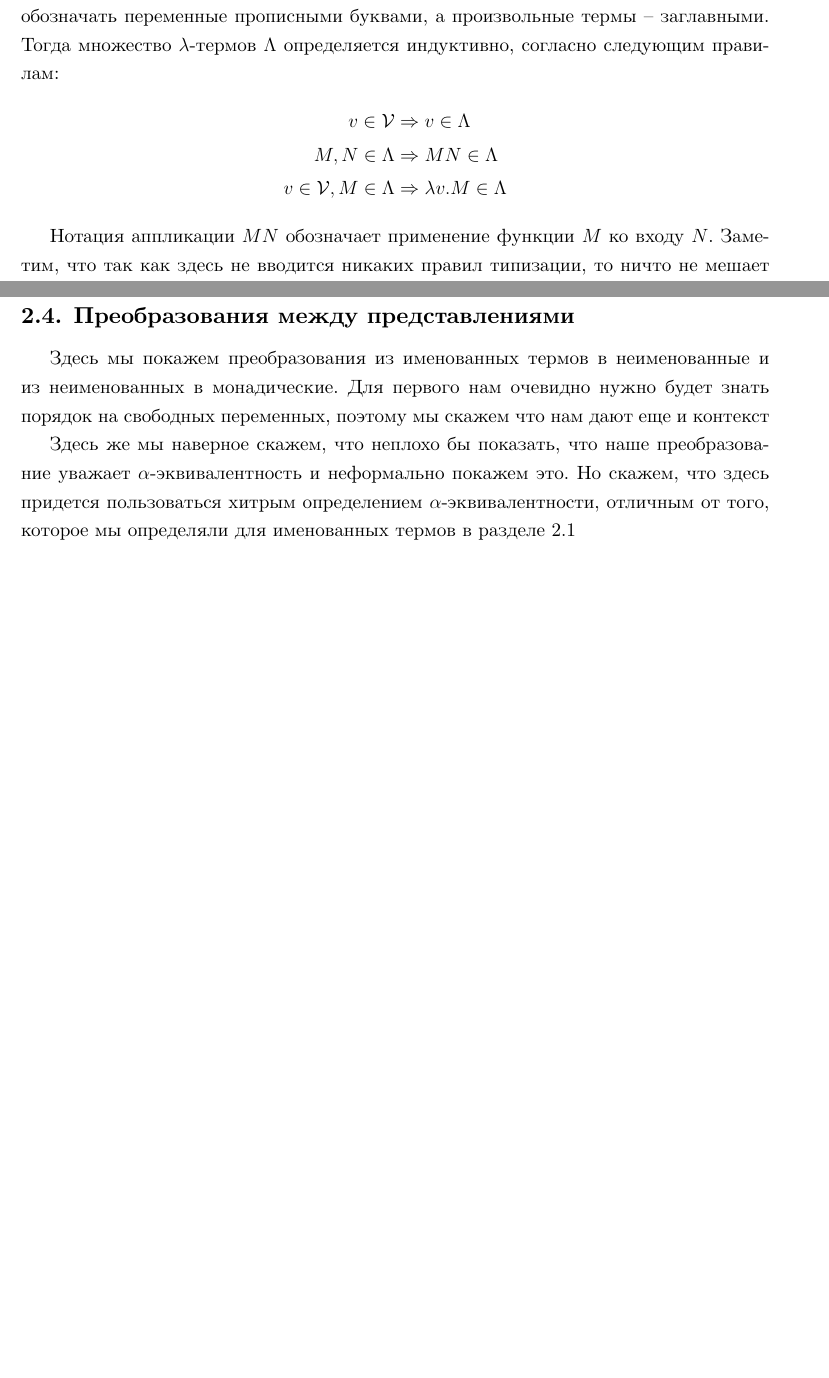
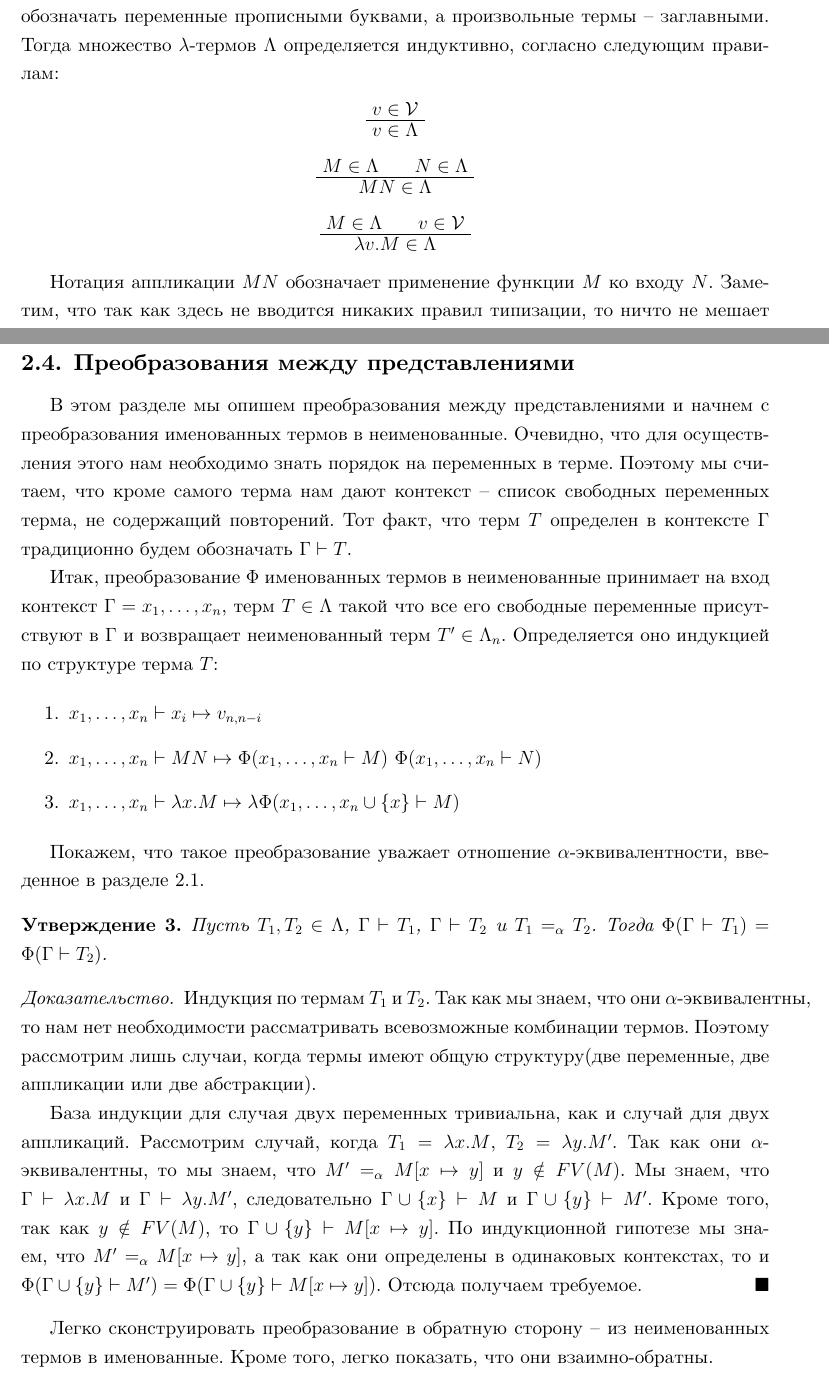
Before and after one commit to edgarzhavoronkov/au-master-thesis, a LaTeX thesis (thesis/main.tex, which reads thesis/chapter_two/conversions.tex, thesis/chapter_two/named.tex): two parts of pages 7 and 15 of 18, joined at a grey line, cut so that both start at the same text, the shorter picture padded with empty space. Compiled offline with XeLaTeX.

Commit message:
more questions than edits()

```diff
--- a/thesis/chapter_two/conversions.tex
+++ b/thesis/chapter_two/conversions.tex
@@ -1,5 +1,25 @@
 \subsection{Преобразования между представлениями}
 
-Здесь мы покажем преобразования из именованных термов в неименованные и из неименованных в монадические. Для первого нам очевидно нужно будет знать порядок на свободных переменных, поэтому мы скажем что нам дают еще и контекст
+В этом разделе мы опишем преобразования между представлениями и начнем с преобразования именованных термов в неименованные. Очевидно, что для осуществления этого нам необходимо знать порядок на переменных в терме. Поэтому мы считаем, что кроме самого терма нам дают контекст -- список свободных переменных терма, не содержащий повторений. Тот факт, что терм $T$ определен в контексте $\Gamma$ традиционно будем обозначать $\Gamma \vdash T$.
 
-Здесь же мы наверное скажем, что неплохо бы показать, что наше преобразование уважает $\alpha$-эквивалентность и неформально покажем это. Но скажем, что здесь придется пользоваться хитрым определением $\alpha$-эквивалентности, отличным от того, которое мы определяли для именованных термов в разделе~\ref{sec:named}
+Итак, преобразование $\Phi$ именованных термов в неименованные принимает на вход контекст $\Gamma = x_{1}, \dots, x_{n}$, терм $T \in \Lambda$  такой что все его свободные переменные присутствуют в $\Gamma$ и возвращает неименованный терм $T' \in \Lambda_{n}$. Определяется оно индукцией по структуре терма $T$:
+
+\begin{enumerate}
+  \item $x_{1}, \dots, x_{n} \vdash x_{i} \mapsto v_{n, n - i}$
+  \item $x_{1}, \dots, x_{n} \vdash M N \mapsto \Phi(x_{1}, \dots, x_{n} \vdash M)\ \Phi(x_{1}, \dots, x_{n} \vdash N)$
+  \item $x_{1}, \dots, x_{n} \vdash \lambda x.M \mapsto \lambda \Phi(x_{1}, \dots, x_{n} \cup \{x\} \vdash M)$
+\end{enumerate}
+
+Покажем, что такое преобразование уважает отношение $\alpha$-эквивалентности, введенное в разделе~\ref{sec:named}.
+
+\begin{prop}
+  Пусть $T_{1}, T_{2} \in \Lambda$, $\Gamma \vdash T_{1}$, $\Gamma \vdash T_{2}$ и $T_{1} \alphaeq T_{2}$. Тогда $\Phi(\Gamma \vdash T_{1}) = \Phi(\Gamma \vdash T_{2})$.
+\end{prop}
+
+\begin{proof}
+  Индукция по термам $T_{1}$ и $T_{2}$. Так как мы знаем, что они $\alpha$-эквивалентны, то нам нет необходимости рассматривать всевозможные комбинации термов. Поэтому рассмотрим лишь случаи, когда термы имеют общую структуру(две переменные, две аппликации или две абстракции).
+
+  База индукции для случая двух переменных тривиальна, как и случай для двух аппликаций. Рассмотрим случай, когда $T_{1} = \lambda x.M$, $T_{2} = \lambda y.M'$. Так как они $\alpha$-эквивалентны, то мы знаем, что $M' \alphaeq M[x \mapsto y]$ и $y \notin FV(M)$. Мы знаем, что $\Gamma \vdash \lambda x.M$ и $\Gamma \vdash \lambda y.M'$, следовательно $\Gamma \cup \{x\} \vdash M$ и $\Gamma \cup \{y\} \vdash M'$. Кроме того, так как $y \notin FV(M)$, то $\Gamma \cup \{y\} \vdash M[x \mapsto y]$. По индукционной гипотезе мы знаем, что $M' \alphaeq M[x \mapsto y]$, а так как они определены в одинаковых контекстах, то и $\Phi(\Gamma \cup \{y\} \vdash M') = \Phi(\Gamma \cup \{y\} \vdash M[x \mapsto y])$. Отсюда получаем требуемое.
+\end{proof}
+
+Легко сконструировать преобразование в обратную сторону -- из неименованных термов в именованные. Кроме того, легко показать, что они взаимно-обратны.
--- a/thesis/chapter_two/named.tex
+++ b/thesis/chapter_two/named.tex
@@ -4,11 +4,25 @@
 Термы $\lambda$-исчисления($\lambda$-термы) в именованном представлении конструируются из переменных путем применения друг к другу или создания анонимных функций.
 
 Формально, пусть $\mathcal{V}=\{x,y,z,\dots\}$ -- счетное множество переменных. Договоримся обозначать переменные прописными буквами, а произвольные термы -- заглавными. Тогда множество $\lambda$-термов $\Lambda$ определяется индуктивно, согласно следующим правилам:
-\begin{align*}
-  v \in \mathcal{V} &\Rightarrow v \in \Lambda \\
-  M, N \in \Lambda &\Rightarrow M N \in \Lambda \\
-  v \in \mathcal{V}, M \in \Lambda &\Rightarrow \lambda v.M \in \Lambda
-\end{align*}
+\begin{center}
+  \AxiomC{$v \in \mathcal{V}$}
+  \UnaryInfC{$v \in \Lambda$}
+  \DisplayProof{}
+\end{center}
+
+\begin{center}
+  \AxiomC{$M \in \Lambda$}
+  \AxiomC{$N \in \Lambda$}
+  \BinaryInfC{$M N \in \Lambda$}
+  \DisplayProof{}
+\end{center}
+
+\begin{center}
+  \AxiomC{$M \in \Lambda$}
+  \AxiomC{$v \in \mathcal{V}$}
+  \BinaryInfC{$\lambda v.M \in \Lambda$}
+  \DisplayProof{}
+\end{center}
 
 Нотация аппликации $M N$ обозначает применение функции $M$ ко входу $N$. Заметим, что так как здесь не вводится никаких правил типизации, то ничто не мешает нам применить терм к самому себе(i.e $F F$). Нотация абстракции $\lambda x.M$, в свою очередь, обозначает создание анонимной функции от переменной $x$, которая сопоставляет конкретному значению $x$ выражение $M[x]$. Здесь заметим, что терм $M$ вовсе не обязан содержать в себе переменную $x$, в таком случае мы считаем абстракцию $\lambda x.M$ константной функцией.
 
```
Also changed, not shown: thesis/chapter_two/named.tex (2 more changed lines).
